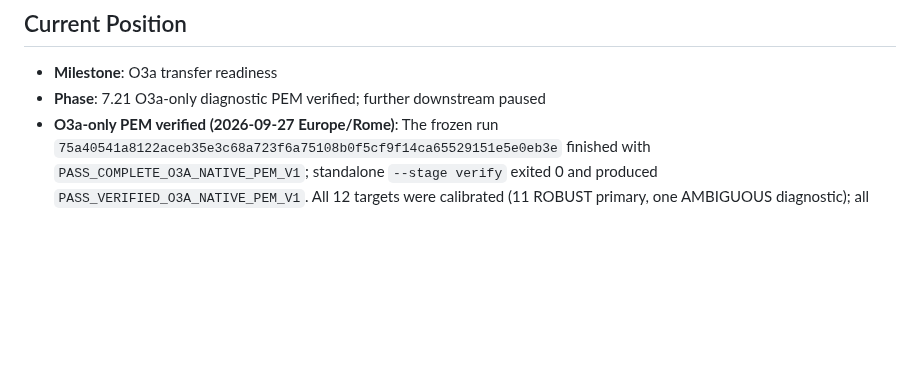
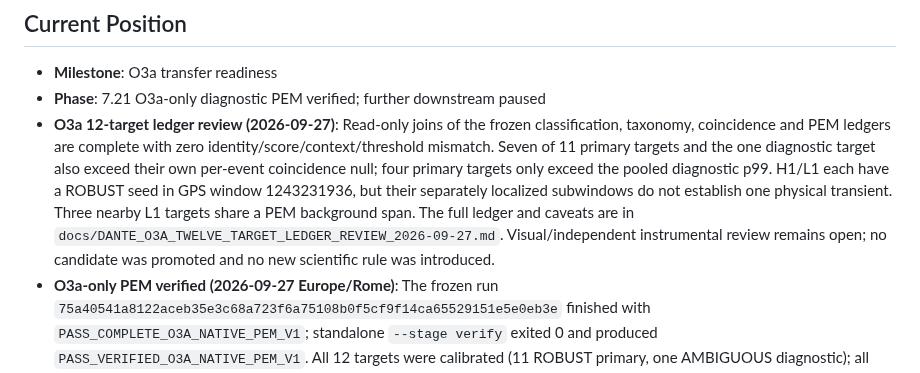
Before and after one commit to lucacirfeta/dante-gravi-signal-ml, a Markdown page: .gsd/STATE.md, the part around the change. GitHub-like rendering; blank space fills up the shorter version.

Commit message:
docs(o3a): audit selected target ledgers

```diff
--- a/.gsd/STATE.md
+++ b/.gsd/STATE.md
@@ -1,6 +1,17 @@
 ## Current Position
 - **Milestone**: O3a transfer readiness
 - **Phase**: 7.21 O3a-only diagnostic PEM verified; further downstream paused
+- **O3a 12-target ledger review (2026-09-27)**: Read-only joins of the
+  frozen classification, taxonomy, coincidence and PEM ledgers are complete
+  with zero identity/score/context/threshold mismatch. Seven of 11 primary
+  targets and the one diagnostic target also exceed their own per-event
+  coincidence null; four primary targets only exceed the pooled diagnostic
+  p99. H1/L1 each have a ROBUST seed in GPS window 1243231936, but their
+  separately localized subwindows do not establish one physical transient.
+  Three nearby L1 targets share a PEM background span. The full ledger and
+  caveats are in `docs/DANTE_O3A_TWELVE_TARGET_LEDGER_REVIEW_2026-09-27.md`.
+  Visual/independent instrumental review remains open; no candidate was
+  promoted and no new scientific rule was introduced.
 - **O3a-only PEM verified (2026-09-27 Europe/Rome)**: The frozen run
   `75a40541a8122aceb35e3c68a723f6a75108b0f5cf9f14ca65529151e5e0eb3e`
   finished with `PASS_COMPLETE_O3A_NATIVE_PEM_V1`; standalone `--stage verify`
```
Also changed, not shown: docs/DANTE_O3A_TWELVE_TARGET_LEDGER_REVIEW_2026-09-27.md (added, +94 -0 lines).
